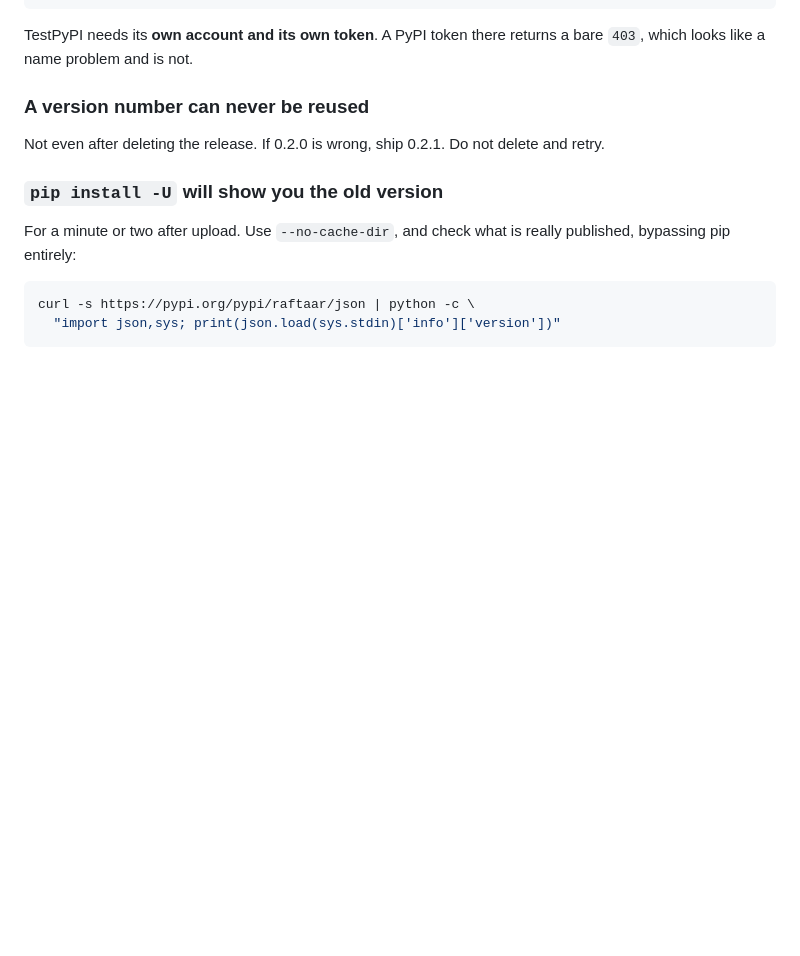
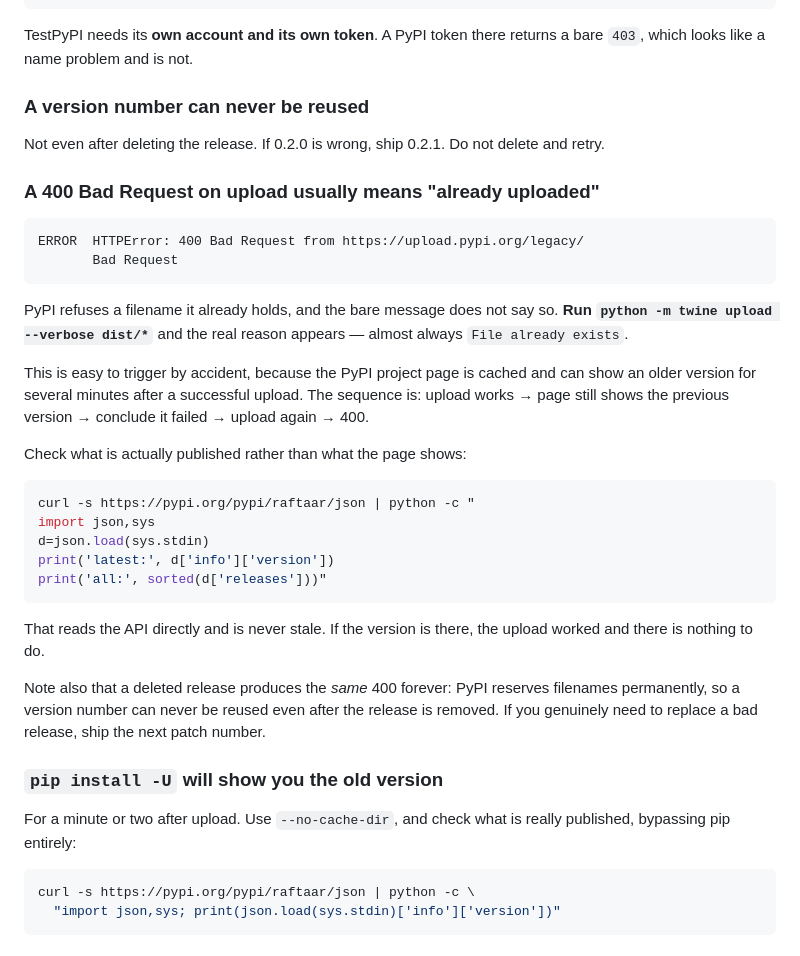
Before and after one commit to aslansd/raftaar, a Markdown page: PUBLISHING.md, the part around the change. GitHub-like rendering; blank space fills up the shorter version.

````diff
--- a/PUBLISHING.md
+++ b/PUBLISHING.md
@@ -88,6 +88,40 @@ a bare `403`, which looks like a name problem and is not.
 Not even after deleting the release. If 0.2.0 is wrong, ship 0.2.1. Do not
 delete and retry.
 
+### A 400 Bad Request on upload usually means "already uploaded"
+
+```
+ERROR  HTTPError: 400 Bad Request from https://upload.pypi.org/legacy/
+       Bad Request
+```
+
+PyPI refuses a filename it already holds, and the bare message does not say so.
+**Run `python -m twine upload --verbose dist/*`** and the real reason appears —
+almost always `File already exists`.
+
+This is easy to trigger by accident, because the PyPI project page is cached and
+can show an older version for several minutes after a successful upload. The
+sequence is: upload works → page still shows the previous version → conclude it
+failed → upload again → 400.
+
+Check what is actually published rather than what the page shows:
+
+```bash
+curl -s https://pypi.org/pypi/raftaar/json | python -c "
+import json,sys
+d=json.load(sys.stdin)
+print('latest:', d['info']['version'])
+print('all:', sorted(d['releases']))"
+```
+
+That reads the API directly and is never stale. If the version is there, the
+upload worked and there is nothing to do.
+
+Note also that a deleted release produces the *same* 400 forever: PyPI reserves
+filenames permanently, so a version number can never be reused even after the
+release is removed. If you genuinely need to replace a bad release, ship the
+next patch number.
+
 ### `pip install -U` will show you the old version
 
 For a minute or two after upload. Use `--no-cache-dir`, and check what is really
````
